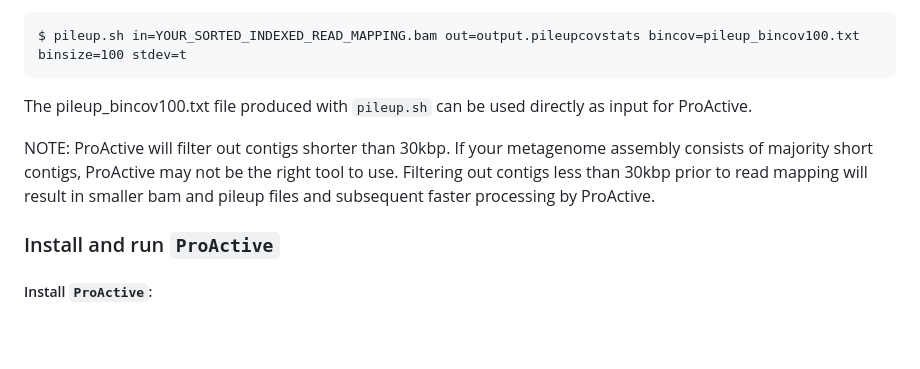
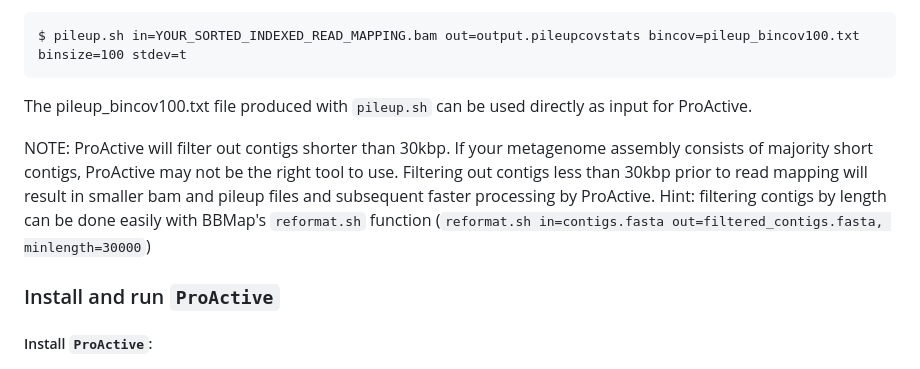
Before and after one commit to jlmaier12/ProActive, a Markdown page: README.md, the part around the change. Drawn GitHub-style; blank space fills up the shorter version.

Commit message:
Update README.md with reformat.sh info

````diff
--- a/README.md
+++ b/README.md
@@ -30,7 +30,7 @@ $ pileup.sh in=YOUR_SORTED_INDEXED_READ_MAPPING.bam out=output.pileupcovstats bi
 ```
 The pileup_bincov100.txt file produced with `pileup.sh` can be used directly as input for ProActive.
 
-NOTE: ProActive will filter out contigs shorter than 30kbp. If your metagenome assembly consists of majority short contigs, ProActive may not be the right tool to use. Filtering out contigs less than 30kbp prior to read mapping will result in smaller bam and pileup files and subsequent faster processing by ProActive.
+NOTE: ProActive will filter out contigs shorter than 30kbp. If your metagenome assembly consists of majority short contigs, ProActive may not be the right tool to use. Filtering out contigs less than 30kbp prior to read mapping will result in smaller bam and pileup files and subsequent faster processing by ProActive. Hint: filtering contigs by length can be done easily with BBMap's `reformat.sh` function (`reformat.sh in=contigs.fasta out=filtered_contigs.fasta, minlength=30000`)
 
 ### Install and run `ProActive`
 
````
